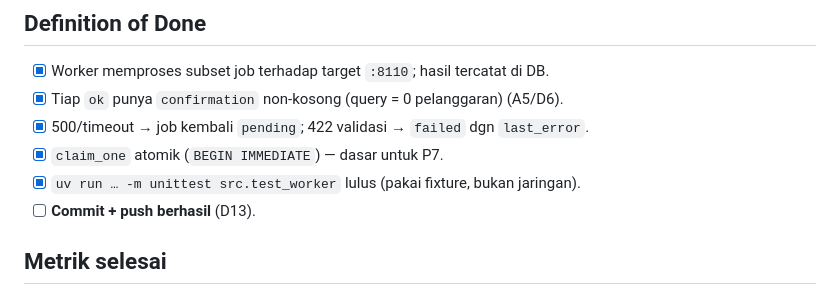
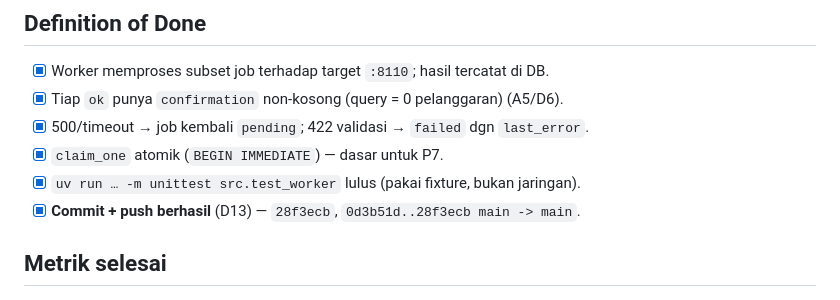
Before and after one commit to rayinailham/surgeline, a Markdown page: phases/phase-06-worker.md, the part around the change. Drawn GitHub-style.

Commit message:
P06: centang gerbang commit pasca-push
Co-Authored-By: Claude Opus 4.8 <noreply@anthropic.com>
Claude-Session: https://claude.ai/code/session_011HBonujZviRBiCABRnMQQx

```diff
--- a/phases/phase-06-worker.md
+++ b/phases/phase-06-worker.md
@@ -63,7 +63,7 @@ Mock/stub halaman hasil (HTML fixture): parser menemukan nomor konfirmasi; 500
 - [x] 500/timeout → job kembali `pending`; 422 validasi → `failed` dgn `last_error`.
 - [x] `claim_one` atomik (`BEGIN IMMEDIATE`) — dasar untuk P7.
 - [x] `uv run … -m unittest src.test_worker` lulus (pakai fixture, bukan jaringan).
-- [ ] **Commit + push berhasil** (D13).
+- [x] **Commit + push berhasil** (D13) — `28f3ecb`, `0d3b51d..28f3ecb main -> main`.
 
 ## Metrik selesai
 `subset 200 diproses · ok=195 semuanya berkonfirmasi · permanent=5 · subset chaos 24:
```
